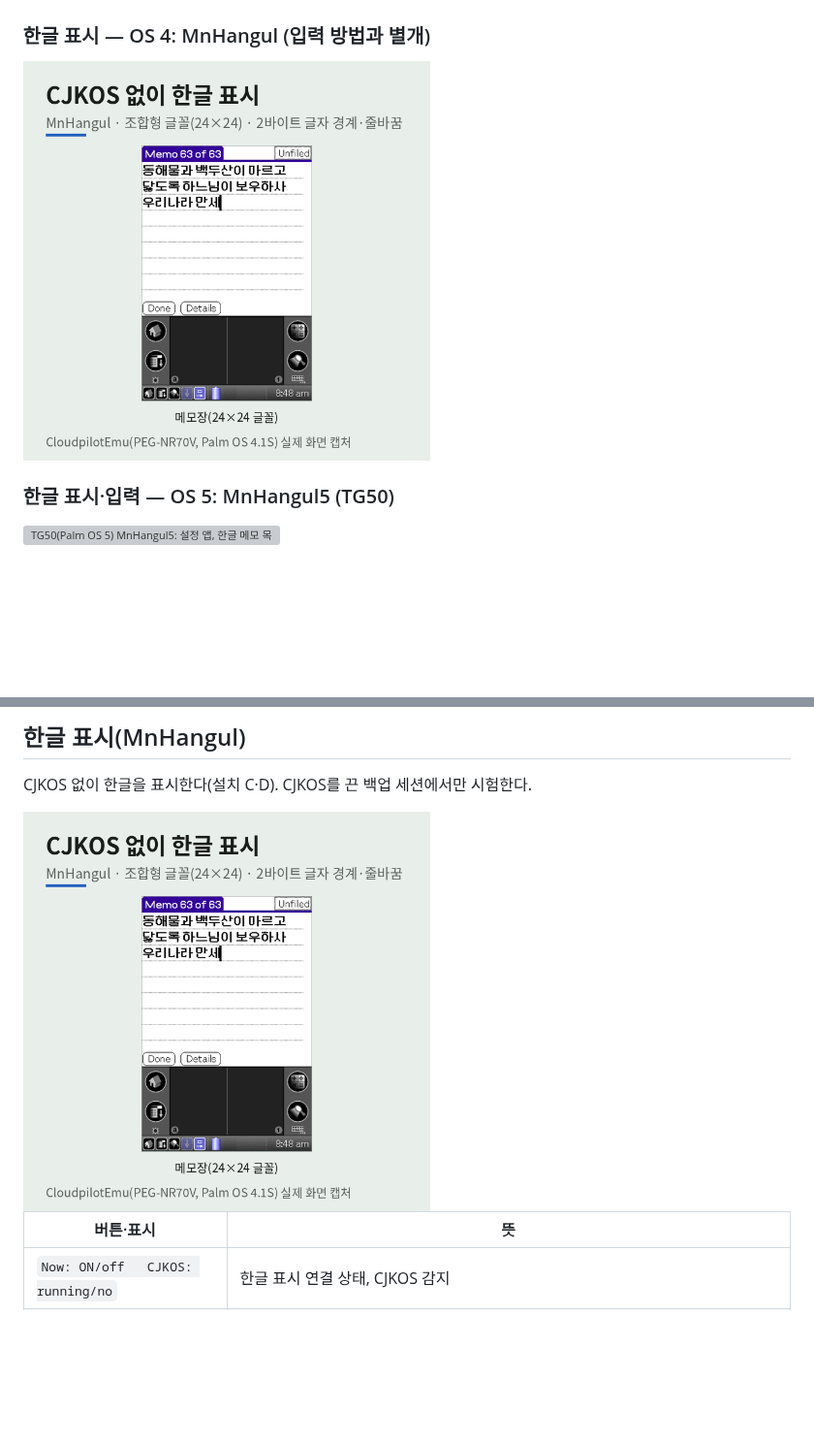
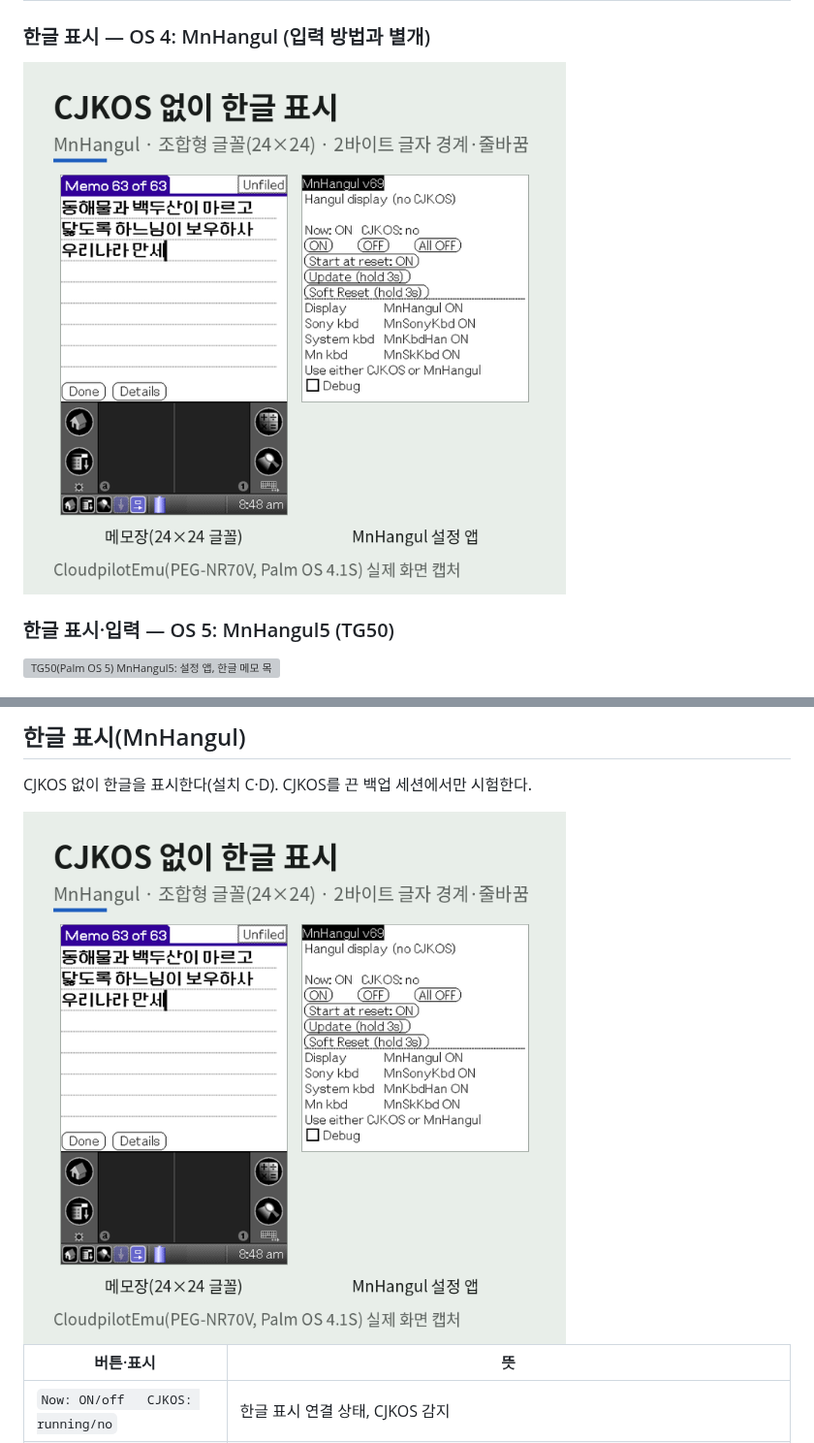
Before and after one commit to muns5965/clie-hangul-keyboard, a Markdown page: README.md, 2 parts joined by grey strips. Shown at 97% size. Drawn GitHub-style; pictures changed too: docs/images/mnhangul.png; blank space fills up the shorter version; grey boxes are pictures that could not be loaded.

```diff
--- a/README.md
+++ b/README.md
@@ -107,7 +107,7 @@ OS 5 그림(MnHangul5 v2)만 TG50 포팅 CloudpilotEmu 네이티브판(PEG-TG50,
 
 ### 한글 표시 — OS 4: MnHangul (입력 방법과 별개)
 
-<img src="docs/images/mnhangul.png" width="420" alt="CJKOS 없이 조합형 글꼴로 한글 표시(MnHangul)">
+<img src="docs/images/mnhangul.png" width="560" alt="CJKOS 없이 조합형 글꼴로 한글 표시(MnHangul): 메모장, MnHangul 설정 앱">
 
 ### 한글 표시·입력 — OS 5: MnHangul5 (TG50)
 
@@ -290,7 +290,7 @@ Mn 키보드 없이, NR70V에 들어 있는 Sony 가상 키보드로 두벌식
 
 CJKOS 없이 한글을 표시한다(설치 C·D). CJKOS를 끈 백업 세션에서만 시험한다.
 
-<img src="docs/images/mnhangul.png" width="420" alt="CJKOS 없이 조합형 글꼴로 한글 표시(MnHangul)">
+<img src="docs/images/mnhangul.png" width="560" alt="CJKOS 없이 조합형 글꼴로 한글 표시(MnHangul): 메모장, MnHangul 설정 앱">
 
 | 버튼·표시 | 뜻 |
 | --- | --- |
```
Also changed, not shown: 1 other file.
